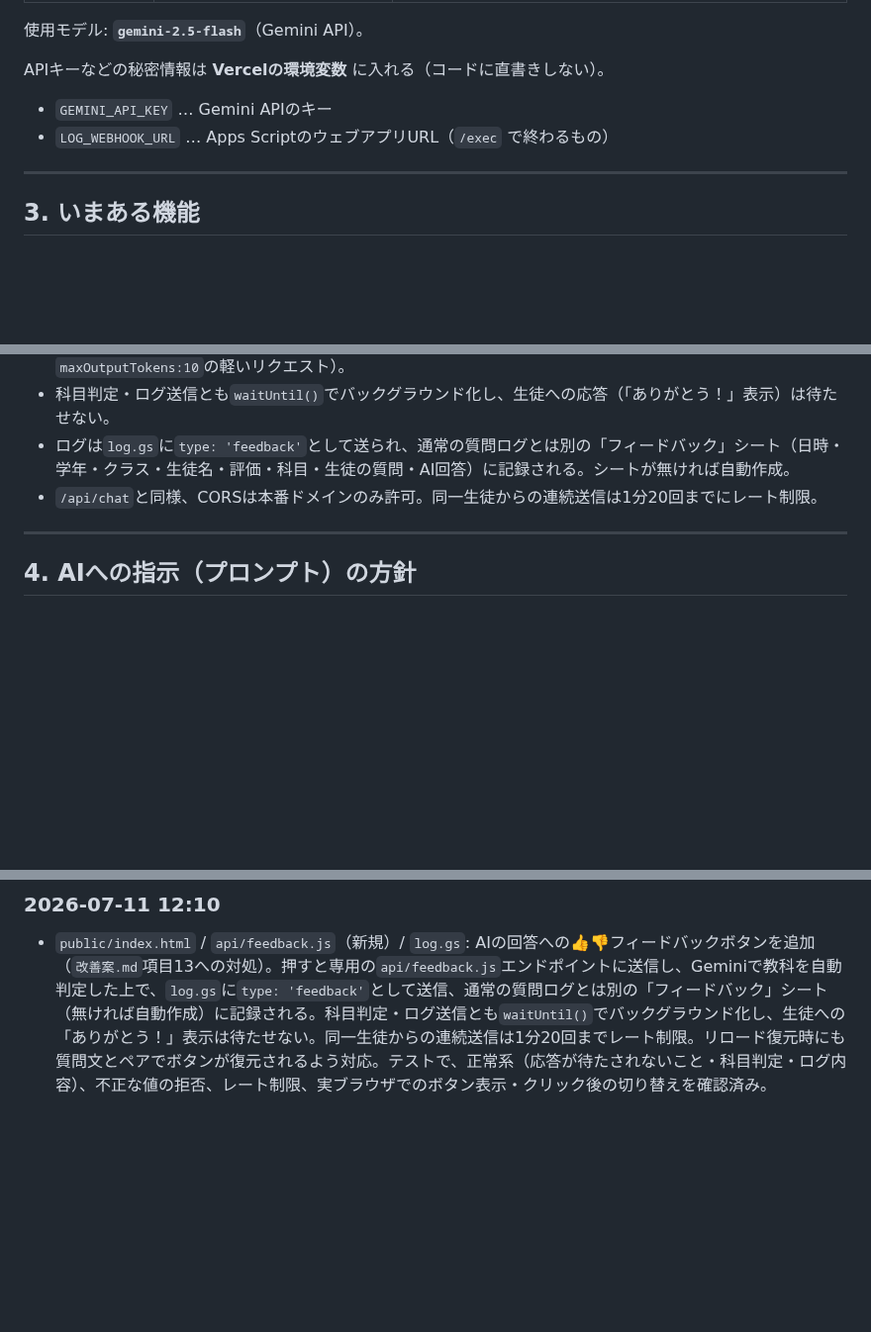
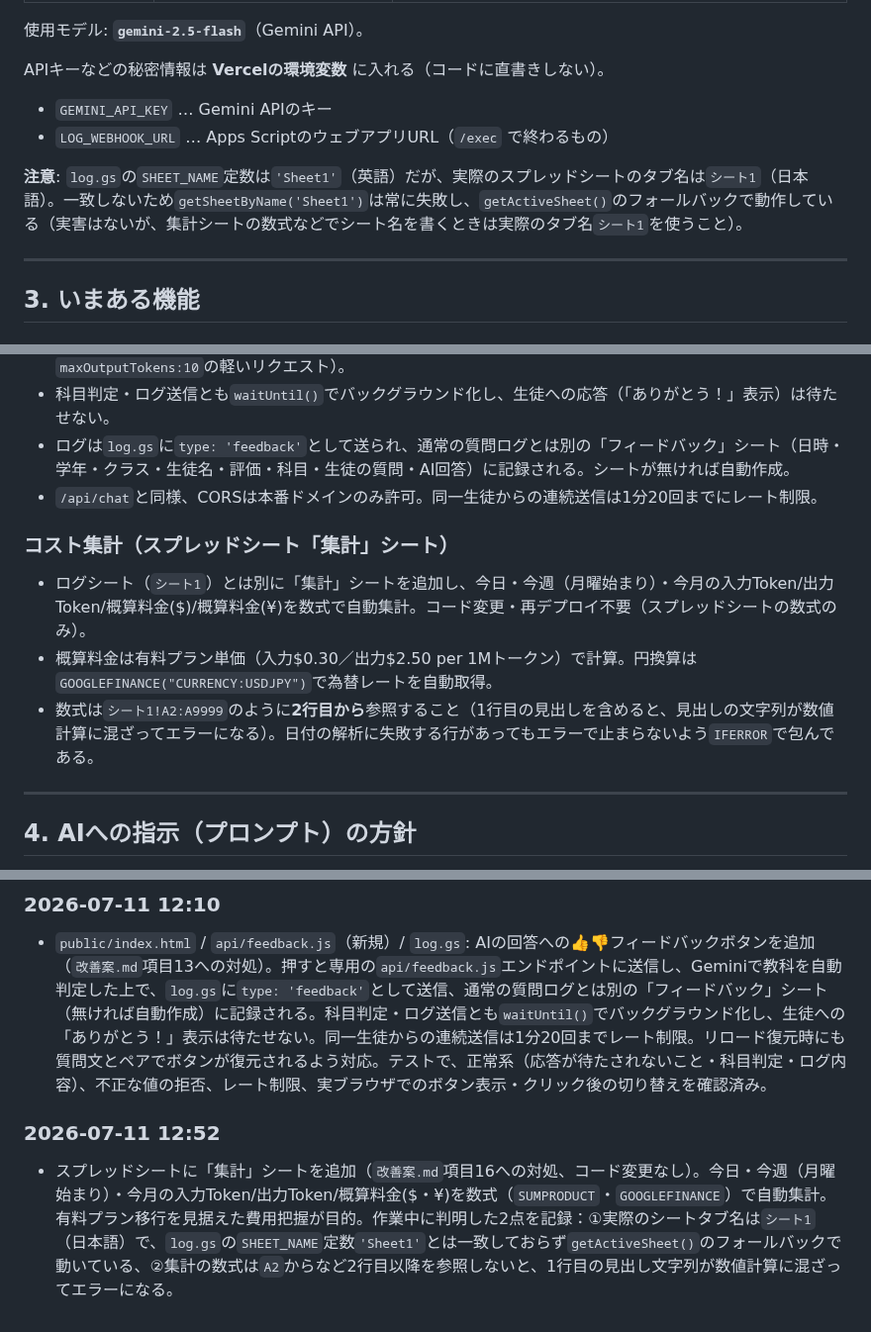
Before and after one commit to shodai840/juku-ai-chat, a Markdown page: model_notes.md, 3 parts joined by grey strips. Shown at 99% size. Rendered like a GitHub page; blank space fills up the shorter version.

Commit message:
model_notes.mdにコスト集計シートの記録を追加
有料プラン移行に備え、スプレッドシートに今日・今週・今月の
トークン数と概算料金を自動集計する「集計」シートを追加した件を記録。
シートタブ名がlog.gsのSHEET_NAME定数と一致していない点も記録。

```diff
--- a/model_notes.md
+++ b/model_notes.md
@@ -30,6 +30,8 @@
 APIキーなどの秘密情報は **Vercelの環境変数** に入れる（コードに直書きしない）。
 - `GEMINI_API_KEY` … Gemini APIのキー
 - `LOG_WEBHOOK_URL` … Apps ScriptのウェブアプリURL（`/exec` で終わるもの）
+
+**注意**: `log.gs`の`SHEET_NAME`定数は`'Sheet1'`（英語）だが、実際のスプレッドシートのタブ名は`シート1`（日本語）。一致しないため`getSheetByName('Sheet1')`は常に失敗し、`getActiveSheet()`のフォールバックで動作している（実害はないが、集計シートの数式などでシート名を書くときは実際のタブ名`シート1`を使うこと）。
 
 ---
 
@@ -73,6 +75,11 @@ APIキーなどの秘密情報は **Vercelの環境変数** に入れる（コ
 - 科目判定・ログ送信とも`waitUntil()`でバックグラウンド化し、生徒への応答（「ありがとう！」表示）は待たせない。
 - ログは`log.gs`に`type: 'feedback'`として送られ、通常の質問ログとは別の「フィードバック」シート（日時・学年・クラス・生徒名・評価・科目・生徒の質問・AI回答）に記録される。シートが無ければ自動作成。
 - `/api/chat`と同様、CORSは本番ドメインのみ許可。同一生徒からの連続送信は1分20回までにレート制限。
+
+### コスト集計（スプレッドシート「集計」シート）
+- ログシート（`シート1`）とは別に「集計」シートを追加し、今日・今週（月曜始まり）・今月の入力Token/出力Token/概算料金($)/概算料金(¥)を数式で自動集計。コード変更・再デプロイ不要（スプレッドシートの数式のみ）。
+- 概算料金は有料プラン単価（入力$0.30／出力$2.50 per 1Mトークン）で計算。円換算は`GOOGLEFINANCE("CURRENCY:USDJPY")`で為替レートを自動取得。
+- 数式は`シート1!A2:A9999`のように**2行目から**参照すること（1行目の見出しを含めると、見出しの文字列が数値計算に混ざってエラーになる）。日付の解析に失敗する行があってもエラーで止まらないよう`IFERROR`で包んである。
 
 ---
 
@@ -216,3 +223,6 @@ APIキーなどの秘密情報は **Vercelの環境変数** に入れる（コ
 
 ### 2026-07-11 12:10
 - `public/index.html` / `api/feedback.js`（新規）/ `log.gs`: AIの回答への👍👎フィードバックボタンを追加（`改善案.md`項目13への対処）。押すと専用の`api/feedback.js`エンドポイントに送信し、Geminiで教科を自動判定した上で、`log.gs`に`type: 'feedback'`として送信、通常の質問ログとは別の「フィードバック」シート（無ければ自動作成）に記録される。科目判定・ログ送信とも`waitUntil()`でバックグラウンド化し、生徒への「ありがとう！」表示は待たせない。同一生徒からの連続送信は1分20回までレート制限。リロード復元時にも質問文とペアでボタンが復元されるよう対応。テストで、正常系（応答が待たされないこと・科目判定・ログ内容）、不正な値の拒否、レート制限、実ブラウザでのボタン表示・クリック後の切り替えを確認済み。
+
+### 2026-07-11 12:52
+- スプレッドシートに「集計」シートを追加（`改善案.md`項目16への対処、コード変更なし）。今日・今週（月曜始まり）・今月の入力Token/出力Token/概算料金($・¥)を数式（`SUMPRODUCT`・`GOOGLEFINANCE`）で自動集計。有料プラン移行を見据えた費用把握が目的。作業中に判明した2点を記録：①実際のシートタブ名は`シート1`（日本語）で、`log.gs`の`SHEET_NAME`定数`'Sheet1'`とは一致しておらず`getActiveSheet()`のフォールバックで動いている、②集計の数式は`A2`からなど2行目以降を参照しないと、1行目の見出し文字列が数値計算に混ざってエラーになる。
```
